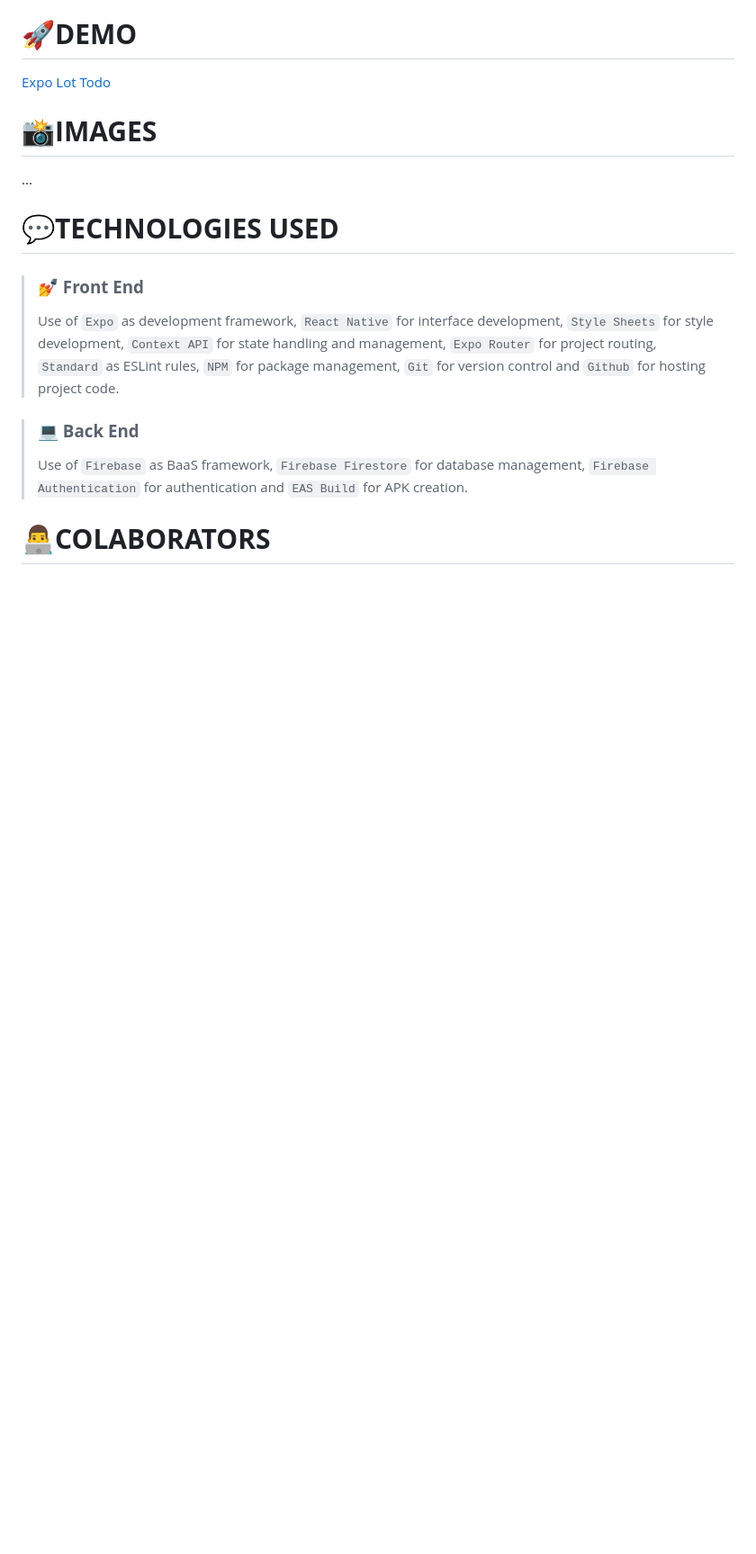
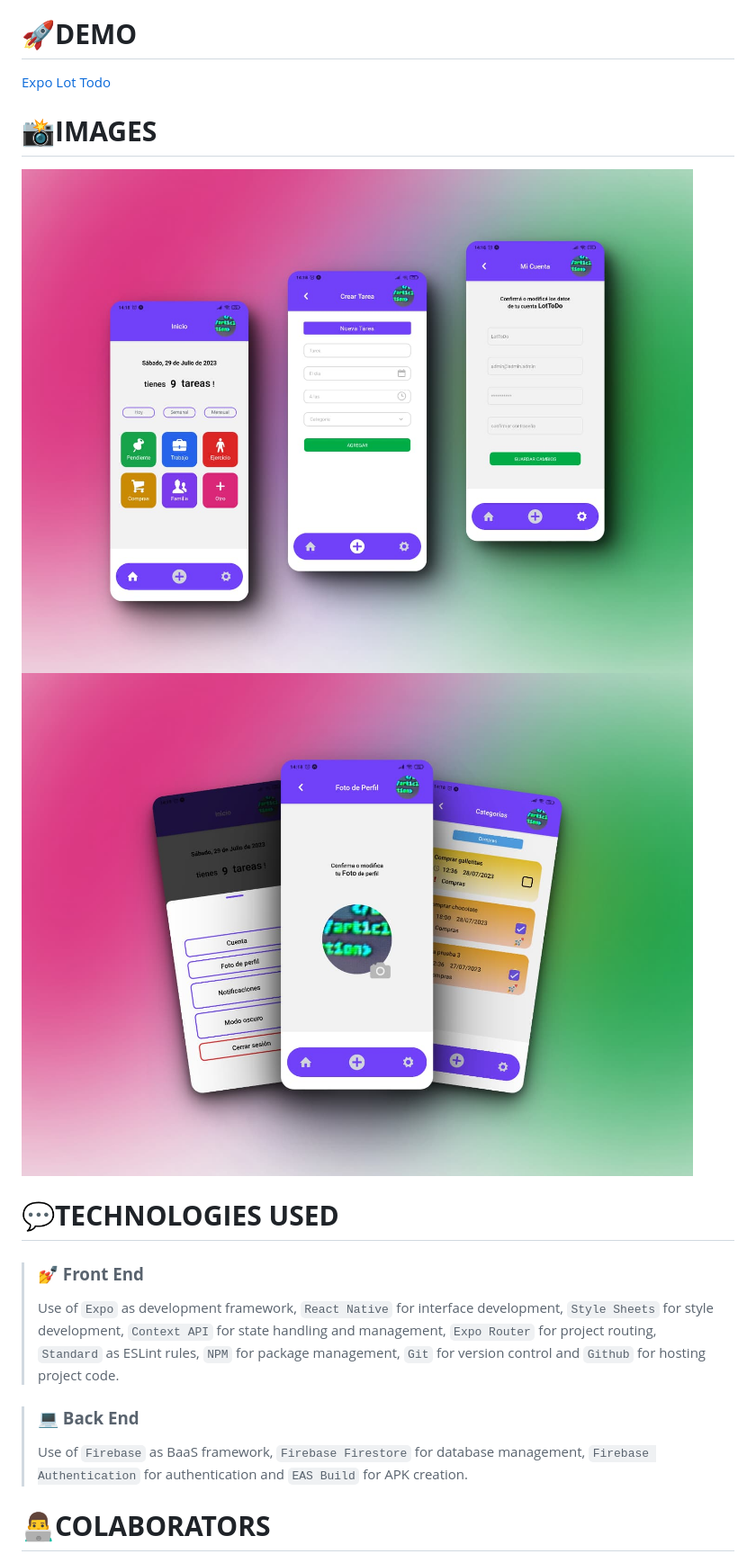
Before and after one commit to No-Country/C12-38-M-REACTNATIVE, a Markdown page: README.md, the part around the change. Shown: that part at 90% size. GitHub-like rendering; pictures changed too: assets/mockups/lotodo-mock.jpg (added), assets/mockups/lottodo-mock2.jpg (added); blank space fills up the shorter version.

Commit message:
docs: add the images section

```diff
--- a/README.md
+++ b/README.md
@@ -17,7 +17,8 @@ The application seeks to offer a tool to potential users to organize their daily
 
 # **📸IMAGES**
 
-...
+![](./assets/mockups/lotodo-mock.jpg)
+![](./assets/mockups/lottodo-mock2.jpg)
 
 # **💬TECHNOLOGIES USED**
 
```
